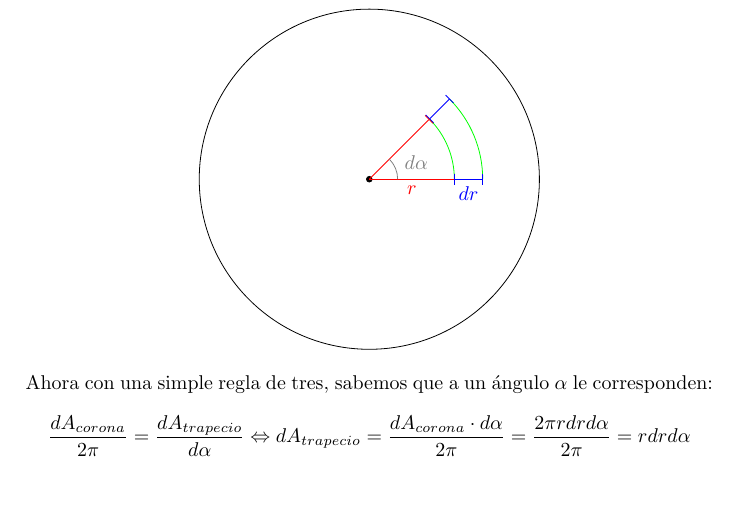
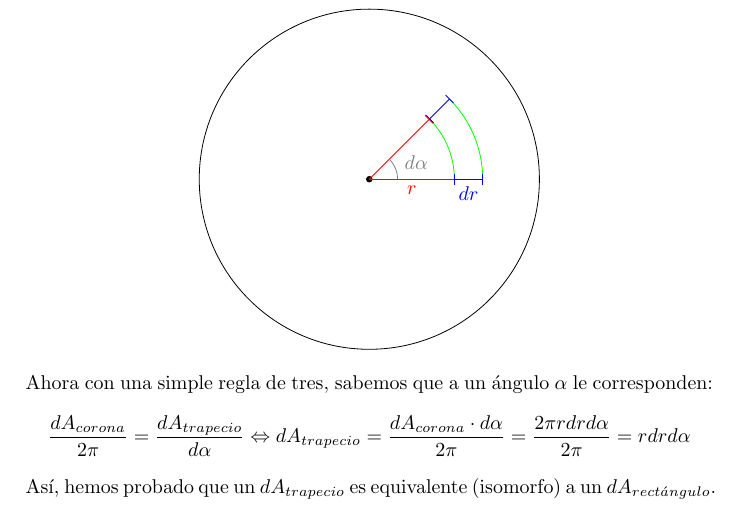
Before and after one commit to luftwaffe000/ApuntesFisicaII, a LaTeX book (Fundamentos de la física II.tex): part of page 20 of 20, cut so that both start at the same text. Compiled offline with pdfLaTeX; the source files are stored in an older character set and shown here as Unicode.

Commit message:
FraseApendice

```diff
--- a/Fundamentos de la física II.tex
+++ b/Fundamentos de la física II.tex
@@ -679,4 +679,5 @@
 	 \begin{equation*}
 	 \dfrac{dA_{corona}}{2\pi}=\dfrac{dA_{trapecio}}{d\alpha}\Leftrightarrow dA_{trapecio}=\dfrac{dA_{corona}\cdot d\alpha}{2\pi}=\dfrac{2\pi rdrd\alpha}{2\pi}=rdrd\alpha
 	 \end{equation*}
+	 Así, hemos probado que un $dA_{trapecio}$ es equivalente (isomorfo) a un $dA_{rect\acute{a}ngulo}$.
 \end{document}
```
Also changed, not shown: Fundamentos de la física II.pdf, 2 other files.
